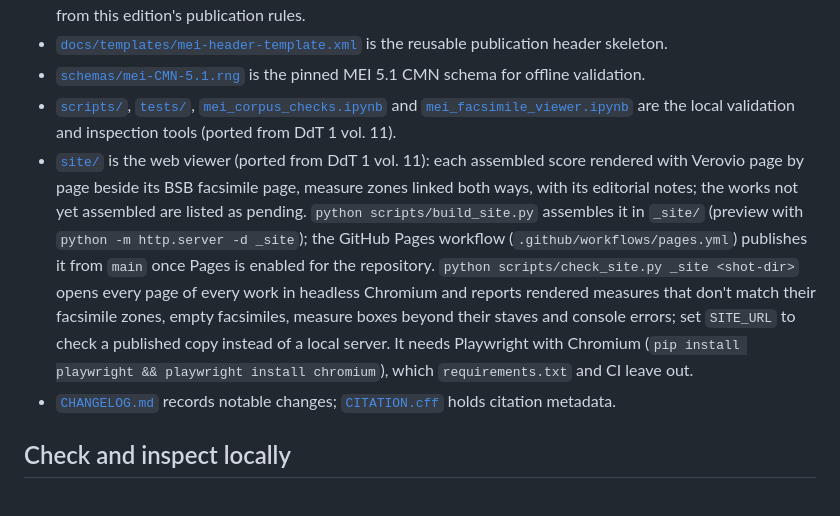
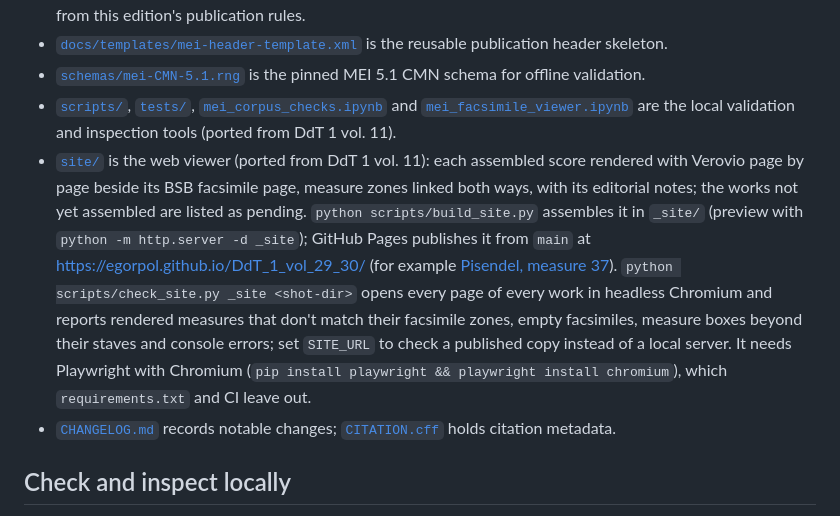
Before and after one commit to egorpol/DdT_1_vol_29_30, a Markdown page: README.md, the part around the change. Rendered like a GitHub page.

Commit message:
README: link the published viewer
Co-Authored-By: Claude Opus 5.5 <noreply@anthropic.com>

```diff
--- a/README.md
+++ b/README.md
@@ -72,7 +72,7 @@ Pisendel was assembled by Egor Polyakov on 2026-09-02 from the 32 page files (co
 - [`docs/templates/mei-header-template.xml`](docs/templates/mei-header-template.xml) is the reusable publication header skeleton.
 - [`schemas/mei-CMN-5.1.rng`](schemas/mei-CMN-5.1.rng) is the pinned MEI 5.1 CMN schema for offline validation.
 - [`scripts/`](scripts/), [`tests/`](tests/), [`mei_corpus_checks.ipynb`](mei_corpus_checks.ipynb) and [`mei_facsimile_viewer.ipynb`](mei_facsimile_viewer.ipynb) are the local validation and inspection tools (ported from DdT 1 vol. 11).
-- [`site/`](site/) is the web viewer (ported from DdT 1 vol. 11): each assembled score rendered with Verovio page by page beside its BSB facsimile page, measure zones linked both ways, with its editorial notes; the works not yet assembled are listed as pending. `python scripts/build_site.py` assembles it in `_site/` (preview with `python -m http.server -d _site`); the GitHub Pages workflow (`.github/workflows/pages.yml`) publishes it from `main` once Pages is enabled for the repository. `python scripts/check_site.py _site <shot-dir>` opens every page of every work in headless Chromium and reports rendered measures that don't match their facsimile zones, empty facsimiles, measure boxes beyond their staves and console errors; set `SITE_URL` to check a published copy instead of a local server. It needs Playwright with Chromium (`pip install playwright && playwright install chromium`), which `requirements.txt` and CI leave out.
+- [`site/`](site/) is the web viewer (ported from DdT 1 vol. 11): each assembled score rendered with Verovio page by page beside its BSB facsimile page, measure zones linked both ways, with its editorial notes; the works not yet assembled are listed as pending. `python scripts/build_site.py` assembles it in `_site/` (preview with `python -m http.server -d _site`); GitHub Pages publishes it from `main` at https://egorpol.github.io/DdT_1_vol_29_30/ (for example [Pisendel, measure 37](https://egorpol.github.io/DdT_1_vol_29_30/#pisendel/37)). `python scripts/check_site.py _site <shot-dir>` opens every page of every work in headless Chromium and reports rendered measures that don't match their facsimile zones, empty facsimiles, measure boxes beyond their staves and console errors; set `SITE_URL` to check a published copy instead of a local server. It needs Playwright with Chromium (`pip install playwright && playwright install chromium`), which `requirements.txt` and CI leave out.
 - [`CHANGELOG.md`](CHANGELOG.md) records notable changes; [`CITATION.cff`](CITATION.cff) holds citation metadata.
 
 ## Check and inspect locally
```
